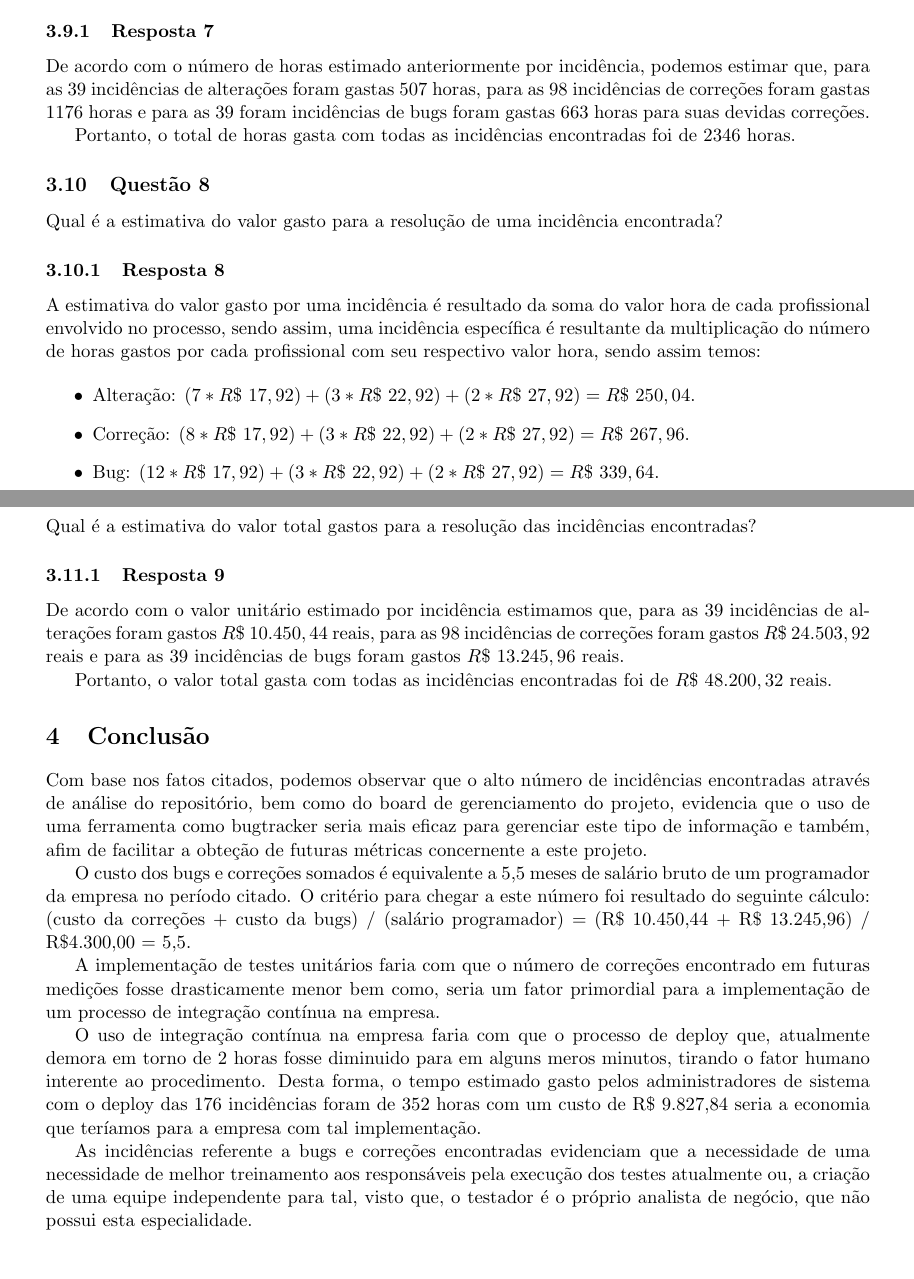
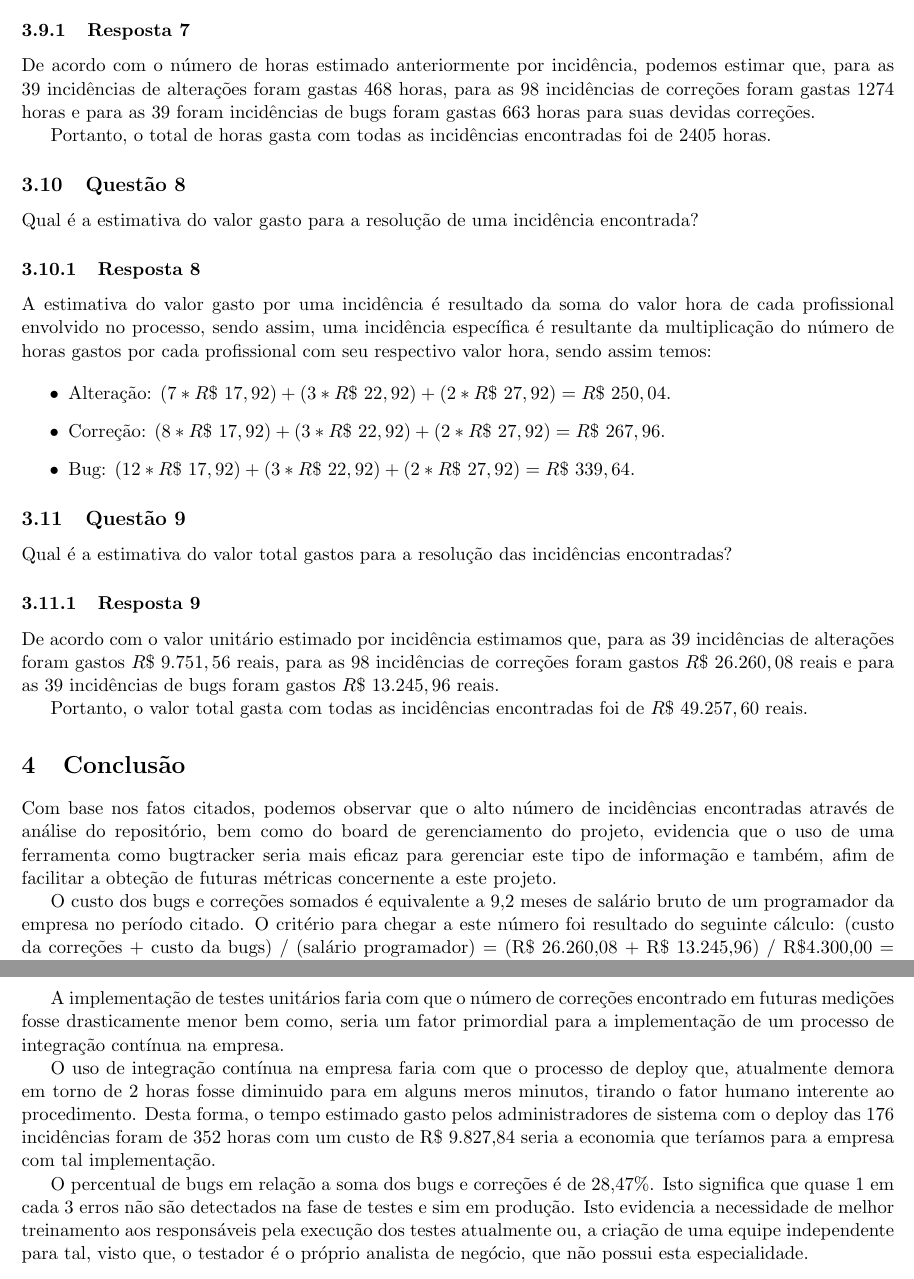
Before and after one commit to rraminelli/metricas-de-software-usjt, a LaTeX paper (Artigo.tex): two parts of pages 10 and 11 of 11 before the commit and two parts of pages 9 and 10 of 10 after it, joined at a grey line, cut so that both start at the same text. Compiled offline with pdfLaTeX; a LaTeX package or settings file that is missing is left out.

Commit message:
Ajustes feitos pelo Andre

```diff
--- a/Artigo.tex
+++ b/Artigo.tex
@@ -13,7 +13,7 @@
 \usepackage[utf8]{inputenc}
 \usepackage[brazil]{babel}
 \usepackage{graphicx,color}
-\usepackage[left=2.0cm,top=2.5cm,right=2.0cm,bottom=2.0cm]{geometry}
+\usepackage[left=1.5cm,top=2.0cm,right=1.5cm,bottom=1.5cm]{geometry}
 \usepackage{enumerate}
 \usepackage{epigraph}
 \usepackage{abntcite}
@@ -305,9 +305,9 @@ A estimativa de horas gasta por uma incidência é resultado da soma das horas t
 Qual é a estimativa do total de horas gastas para a resolução das incidências encontradas?
 
 \subsubsection{Resposta 7}
-De acordo com o número de horas estimado anteriormente por incidência, podemos estimar que, para as \alteracoes~incidências de alterações foram gastas 507 horas, para as \correcoes~incidências de correções foram gastas 1176 horas e para as \bugs~foram incidências de bugs foram gastas 663 horas para suas devidas correções.
+De acordo com o número de horas estimado anteriormente por incidência, podemos estimar que, para as \alteracoes~incidências de alterações foram gastas 468 horas, para as \correcoes~incidências de correções foram gastas 1274 horas e para as \bugs~foram incidências de bugs foram gastas 663 horas para suas devidas correções.
 
-Portanto, o total de horas gasta com todas as incidências encontradas foi de 2346 horas.
+Portanto, o total de horas gasta com todas as incidências encontradas foi de 2405 horas.
 
 \subsection{Questão 8}
 Qual é a estimativa do valor gasto para a resolução de uma incidência encontrada?
@@ -325,9 +325,9 @@ A estimativa do valor gasto por uma incidência é resultado da soma do valor ho
 Qual é a estimativa do valor total gastos para a resolução das incidências encontradas?
 
 \subsubsection{Resposta 9}
-De acordo com o valor unitário estimado por incidência estimamos que, para as 39 incidências de alterações foram gastos $R\$~10.450,44$ reais, para as 98 incidências de correções foram gastos $R\$~24.503,92$ reais e para as 39 incidências de bugs foram gastos $R\$~13.245,96$ reais.
+De acordo com o valor unitário estimado por incidência estimamos que, para as 39 incidências de alterações foram gastos $R\$~9.751,56$ reais, para as 98 incidências de correções foram gastos $R\$~26.260,08$ reais e para as 39 incidências de bugs foram gastos $R\$~13.245,96$ reais.
 
-Portanto, o valor total gasta com todas as incidências encontradas foi de  $R\$~48.200,32$ reais.
+Portanto, o valor total gasta com todas as incidências encontradas foi de  $R\$~49.257,60$ reais.
 
 %%%%%%%%%%%%%%%%%%%%%%%%%%%%%%%%%%%%%%%%%%%%%%%%%%%%%%%%%%%%%%%%%%%%%%%%%%%%%%%%%%%
 % 4. Considerações finais - o que se pode concluir dos resultados?
@@ -335,13 +335,13 @@ Portanto, o valor total gasta com todas as incidências encontradas foi de  $R\$
 \section{Conclusão}
 Com base nos fatos citados, podemos observar que o alto número de incidências encontradas através de análise do repositório, bem como do board de gerenciamento do projeto, evidencia que o uso de uma ferramenta como bugtracker seria mais eficaz para gerenciar este tipo de informação e também, afim de facilitar a obteção de futuras métricas concernente a este projeto.
 
-O custo dos bugs e correções somados é equivalente a 5,5 meses de salário bruto de um programador da empresa no período citado. O critério para chegar a este número foi resultado do seguinte cálculo: (custo da correções + custo da bugs) / (salário programador) = (R\$ 10.450,44 + R\$ 13.245,96) / R\$4.300,00 = 5,5.
+O custo dos bugs e correções somados é equivalente a 9,2 meses de salário bruto de um programador da empresa no período citado. O critério para chegar a este número foi resultado do seguinte cálculo: (custo da correções + custo da bugs) / (salário programador) = (R\$ 26.260,08 + R\$ 13.245,96) / R\$4.300,00 = 9,2.
 
 A implementação de testes unitários faria com que o número de correções encontrado em futuras medições fosse drasticamente menor bem como, seria um fator primordial para a implementação de um processo de integração contínua na empresa.
 
 O uso de integração contínua na empresa faria com que o processo de deploy que, atualmente demora em torno de 2 horas fosse diminuido para em alguns meros minutos, tirando o fator humano interente ao procedimento. Desta forma, o tempo estimado gasto pelos administradores de sistema com o deploy das 176 incidências foram de 352 horas com um custo de R\$ 9.827,84 seria a economia que teríamos para a empresa com tal implementação.
 
-As incidências referente a bugs e correções encontradas evidenciam que a necessidade de uma necessidade de melhor treinamento aos responsáveis pela execução dos testes atualmente ou, a criação de uma equipe independente para tal, visto que, o testador é o próprio analista de negócio, que não possui esta especialidade.
+O percentual de bugs em relação a soma dos bugs e correções é de 28,47\%. Isto significa que quase 1 em cada 3 erros não são detectados na fase de testes e sim em produção. Isto evidencia a necessidade de melhor treinamento aos responsáveis pela execução dos testes atualmente ou, a criação de uma equipe independente para tal, visto que, o testador é o próprio analista de negócio, que não possui esta especialidade.
 
 \subsection{Trabalhos Futuros}
 Este trabalho poderia ser repetido futuramente com a aplicação das melhorias propostas sugeridas na conclusão deste trabalho afim de levantar novas métricas evidenciando as conclusões obtidas.
```
Also changed, not shown: Artigo.pdf, Artigo.tex (2 more changed lines).
